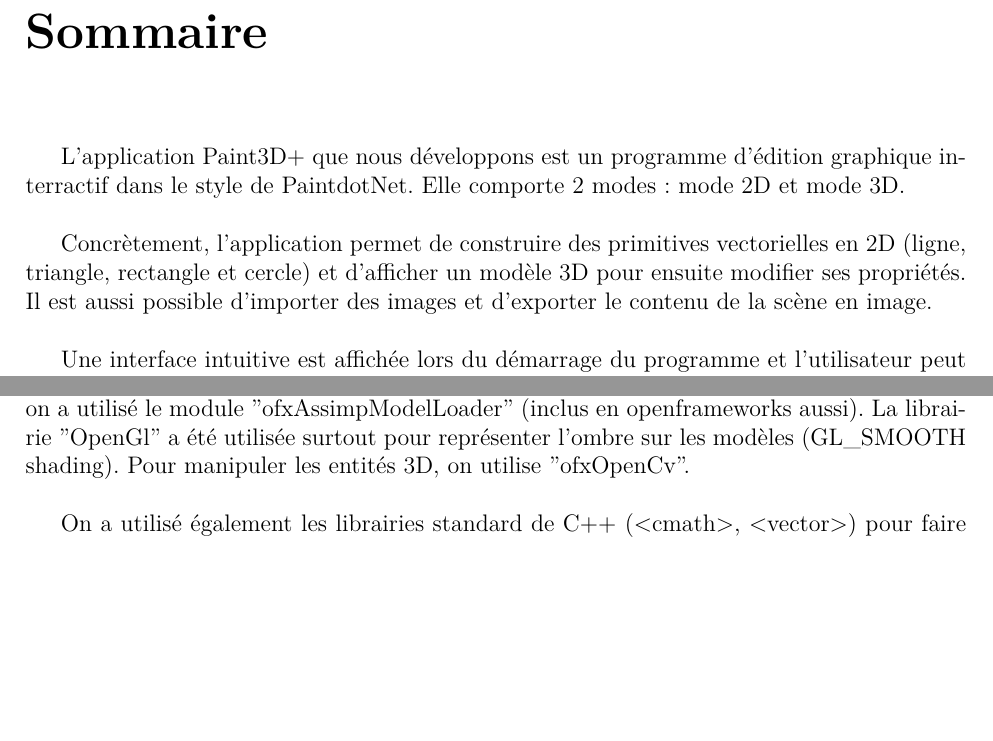
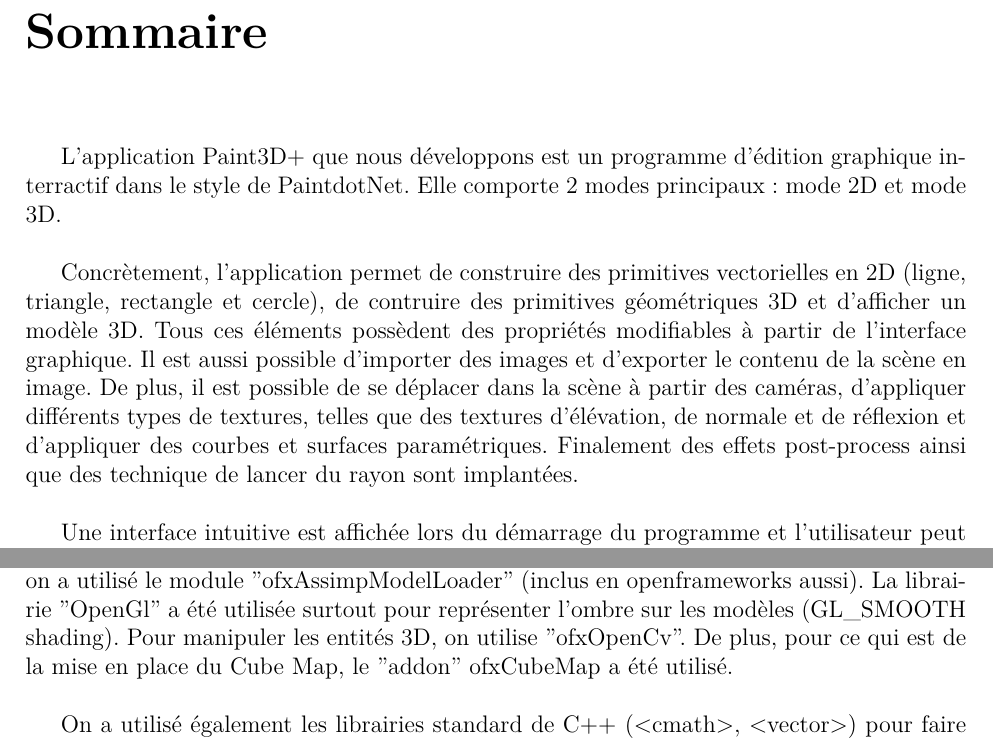
Before and after one commit to Martin31416/rapportInfog, a LaTeX document (tp2/rapport.tex, which reads tp2/tex/ressources.tex, tp2/tex/sommaire.tex): two parts of pages 2 and 64 of 65, joined at a grey line, cut so that both start at the same text, the shorter picture padded with empty space. Compiled offline with pdfLaTeX; the source files are stored in an older character set and shown here as Unicode.

Commit message:
Update ressources and sommaire.

```diff
--- a/tp2/tex/ressources.tex
+++ b/tp2/tex/ressources.tex
@@ -5,7 +5,7 @@
 %
 
 \chapter{Ressources}
-Comme notre application représente un outil de dessin, on n'a pas utilisé beaucoup de ressources externes (des différentes images, shaders, etc.). Les ressources utilisées pour accomplir le travail sont les ''addons'' et la documentation officielle de ''Openframeworks'' (http://openframeworks.cc/documentation/). Pour construire l'interface graphique,on a utilisé le module ''ofxGui''. Cela nous a permis d'ajouter les différents boutons, le menu et les composantes pour modifier les paramètres des primitives dessinées. Pour lire et rendre les fichiers modèles, on a utilisé le module ''ofxAssimpModelLoader'' (inclus en openframeworks aussi). La librairie ''OpenGl'' a été utilisée surtout pour représenter l'ombre sur les modèles (GL\_SMOOTH shading). Pour manipuler les entités 3D, on utilise ''ofxOpenCv''.
+Comme notre application représente un outil de dessin, on n'a pas utilisé beaucoup de ressources externes (des différentes images, shaders, etc.). Les ressources utilisées pour accomplir le travail sont les ''addons'' et la documentation officielle de ''Openframeworks'' (http://openframeworks.cc/documentation/). Pour construire l'interface graphique,on a utilisé le module ''ofxGui''. Cela nous a permis d'ajouter les différents boutons, le menu et les composantes pour modifier les paramètres des primitives dessinées. Pour lire et rendre les fichiers modèles, on a utilisé le module ''ofxAssimpModelLoader'' (inclus en openframeworks aussi). La librairie ''OpenGl'' a été utilisée surtout pour représenter l'ombre sur les modèles (GL\_SMOOTH shading). Pour manipuler les entités 3D, on utilise ''ofxOpenCv''. De plus, pour ce qui est de la mise en place du Cube Map, le ''addon'' ofxCubeMap a été utilisé.
 \\
 
 On a utilisé également les librairies standard de C++ (<cmath>, <vector>) pour faire les opérations mathématiques et pour utiliser des structures de données qui contiennent des références vers les objets instanciés.
--- a/tp2/tex/sommaire.tex
+++ b/tp2/tex/sommaire.tex
@@ -6,11 +6,12 @@
 
 \chapter{Sommaire}
 
-L'application Paint3D+ que nous développons est un programme d'édition graphique interractif dans le style de PaintdotNet. Elle comporte 2 modes: mode 2D et mode 3D.
+L'application Paint3D+ que nous développons est un programme d'édition graphique interractif dans le style de PaintdotNet. Elle comporte 2 modes principaux: mode 2D et mode 3D.
+%, en plus de comporter un mode pour les modèles 3D
 \\
 
-Concrètement, l'application permet de construire des primitives vectorielles en 2D (ligne, triangle, rectangle et cercle) et d'afficher un modèle 3D pour ensuite modifier ses propriétés.
-Il est aussi possible d'importer des images et d'exporter le contenu de la scène en image.
+Concrètement, l'application permet de construire des primitives vectorielles en 2D (ligne, triangle, rectangle et cercle), de contruire des primitives géométriques 3D et d'afficher un modèle 3D. Tous ces éléments possèdent des propriétés modifiables à partir de l'interface graphique.
+Il est aussi possible d'importer des images et d'exporter le contenu de la scène en image. De plus, il est possible de se déplacer dans la scène à partir des caméras, d'appliquer différents types de textures, telles que des textures d'élévation, de normale et de réflexion et d'appliquer des courbes et surfaces paramétriques. Finalement des effets post-process ainsi que des technique de lancer du rayon sont implantées.
 \\
 
 Une interface intuitive est affichée lors du démarrage du programme et l'utilisateur peut interagir à l'aide des menus et des panaux graphiques. D'autres possibilités de manipulation sont aussi décrites plus loins dans le rapport.
```
